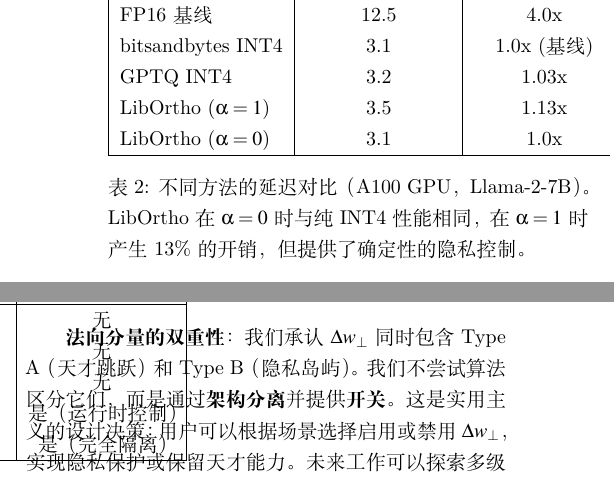
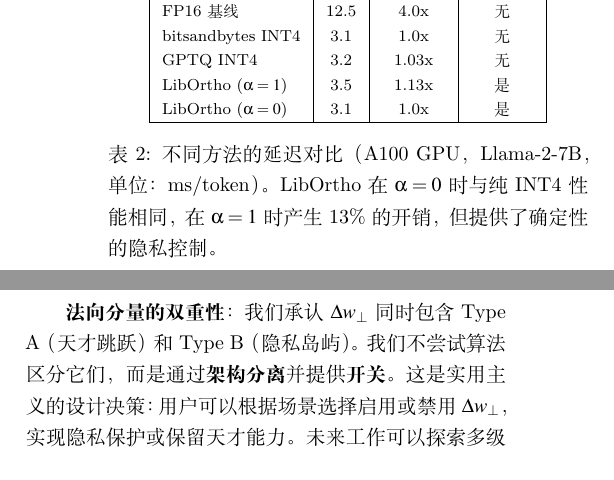
Before and after one commit to raccoonrat/libortho-paper, a LaTeX paper (libortho_paper_zh.tex): two parts of the columns of page 11 of 16, joined at a grey line, cut so that both start at the same text. Compiled offline with XeLaTeX; a LaTeX package or settings file that is missing is left out.

Commit message:
update paper

```diff
--- a/libortho_paper_zh.tex
+++ b/libortho_paper_zh.tex
@@ -57,6 +57,8 @@
 \usepackage{amsmath}
 \usepackage{amssymb}
 \usepackage{amsthm}
+\usepackage{adjustbox}
+\usepackage{tabularx}
 
 % 定义定理环境
 \newtheorem{theorem}{定理}
@@ -814,5 +817,6 @@ LibOrtho ($\alpha=0$) & 5.9 & 66.5 \\
 
 \begin{table}
 \centering
+\footnotesize
 \begin{tabular}{|l|c|c|c|}
 \hline
@@ -820,12 +824,12 @@ LibOrtho ($\alpha=0$) & 5.9 & 66.5 \\
 \hline
 FP16基线 & 12.5 & 4.0x & 无 \\
-bitsandbytes INT4 & 3.1 & 1.0x (基线) & 无 \\
+bitsandbytes INT4 & 3.1 & 1.0x & 无 \\
 GPTQ INT4 & 3.2 & 1.03x & 无 \\
-LibOrtho ($\alpha=1$) & 3.5 & 1.13x & 是（运行时控制） \\
-LibOrtho ($\alpha=0$) & 3.1 & 1.0x & 是（完全隔离） \\
+LibOrtho ($\alpha=1$) & 3.5 & 1.13x & 是 \\
+LibOrtho ($\alpha=0$) & 3.1 & 1.0x & 是 \\
 \hline
 \end{tabular}
-\caption{\label{tab:performance}不同方法的延迟对比（A100 GPU，Llama-2-7B）。LibOrtho在$\alpha=0$时与纯INT4性能相同，在$\alpha=1$时产生13\%的开销，但提供了确定性的隐私控制。}
+\caption{\label{tab:performance}不同方法的延迟对比（A100 GPU，Llama-2-7B，单位：ms/token）。LibOrtho在$\alpha=0$时与纯INT4性能相同，在$\alpha=1$时产生13\%的开销，但提供了确定性的隐私控制。}
 \end{table}
 
 \textbf{硬件}：NVIDIA A100 / RTX 4090。
```
Also changed, not shown: libortho_paper_zh.pdf, libortho_paper_zh.tex (11 more changed lines).
